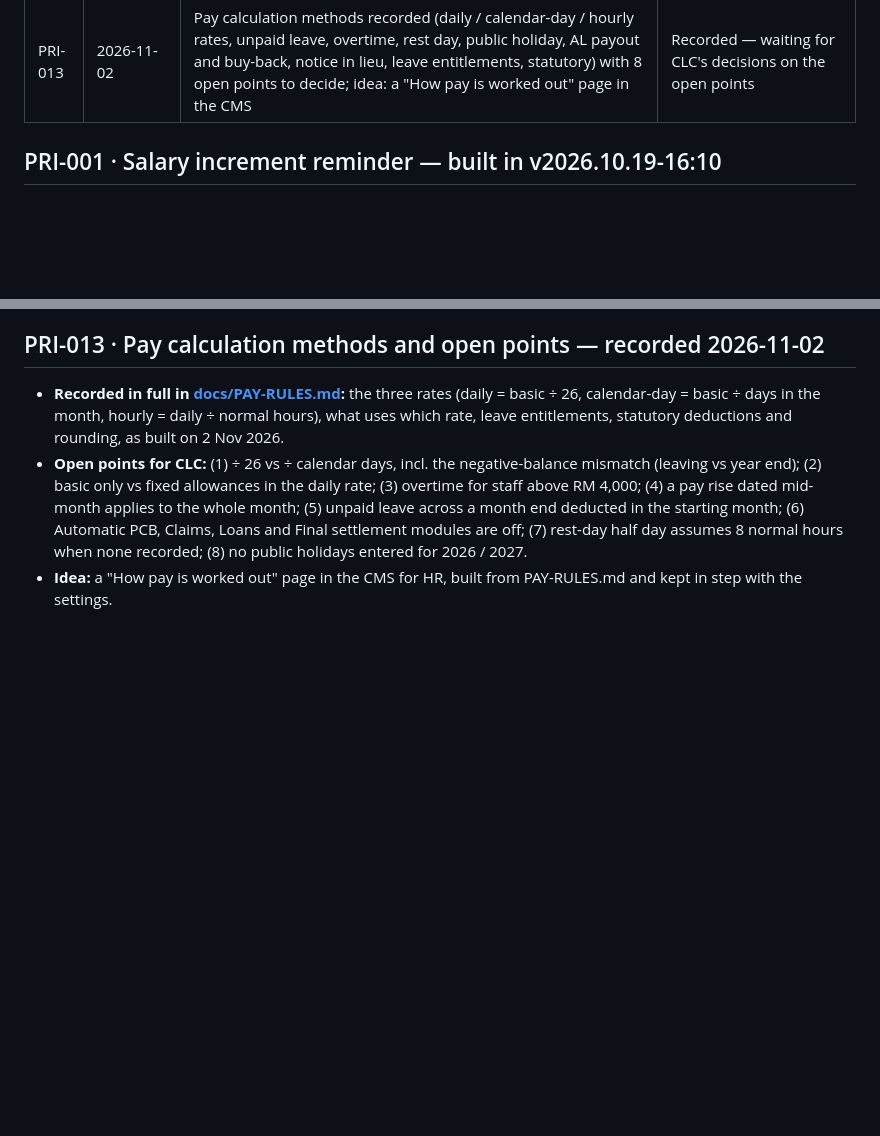
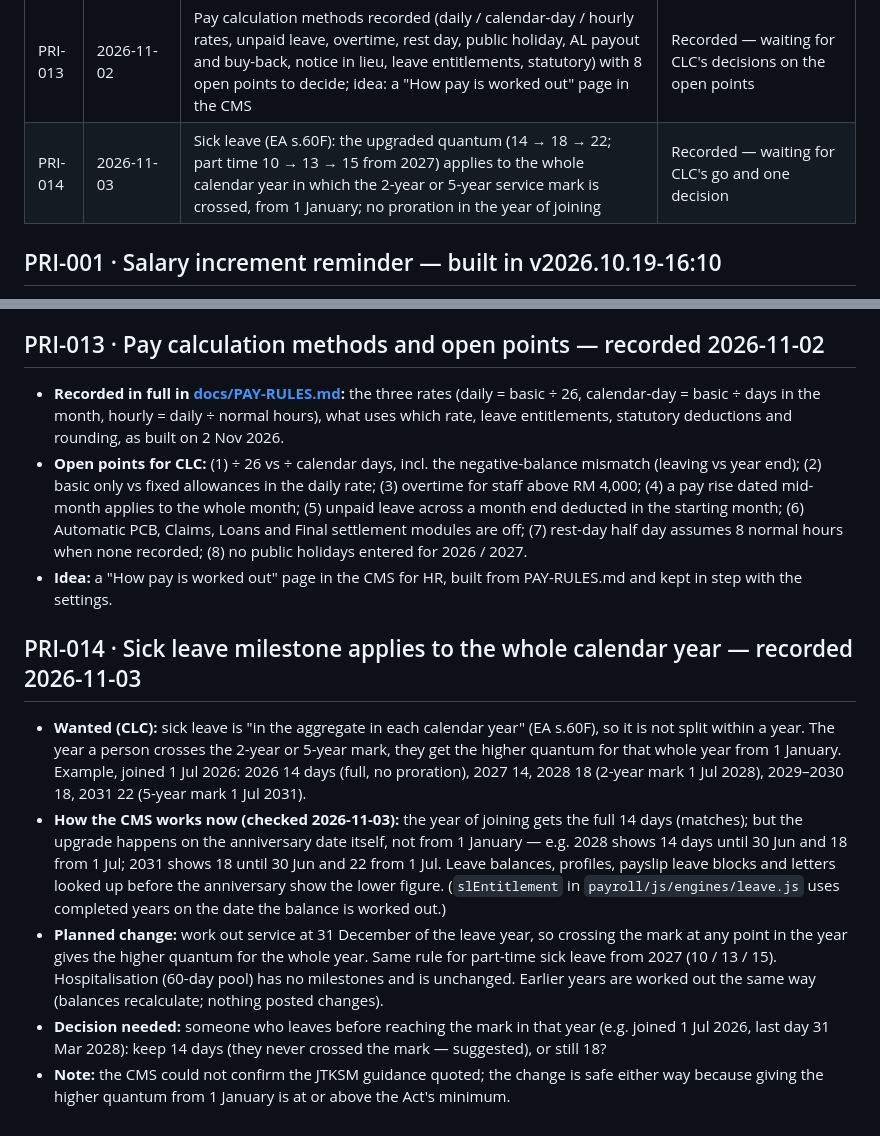
Before and after one commit to myedengp01/MyEden-Group-CMS-V1.0, a Markdown page: docs/IDEAS.md, 2 parts joined by grey strips. GitHub-like rendering; blank space fills up the shorter version.

Commit message:
Ideas register: PRI-014 sick leave milestone for the whole calendar year
Co-Authored-By: Claude Opus 5.5 <noreply@anthropic.com>
Claude-Session: https://claude.ai/code/session_01Kv8ywGsU3jfoa7GfAfdsBs

```diff
--- a/docs/IDEAS.md
+++ b/docs/IDEAS.md
@@ -18,6 +18,7 @@ into that release and this entry is updated with the version and how it was impl
 | PRI-011 | 2026-10-22 | One page per employee with everything about them: personal details, passport-size photo from the MEG-EAF application, IC (front / back) photos, passport, and all other details | **Built in v2026.10.25-23:20** |
 | PRI-012 | 2026-10-29 | Attendance app in the CMS: staff clock in / out on the phone with geo location (centre geofence), attendance records feed payroll (overtime, part-time hours, unpaid absence, allowances) | Recorded — waiting for CLC's 7 decisions |
 | PRI-013 | 2026-11-02 | Pay calculation methods recorded (daily / calendar-day / hourly rates, unpaid leave, overtime, rest day, public holiday, AL payout and buy-back, notice in lieu, leave entitlements, statutory) with 8 open points to decide; idea: a "How pay is worked out" page in the CMS | Recorded — waiting for CLC's decisions on the open points |
+| PRI-014 | 2026-11-03 | Sick leave (EA s.60F): the upgraded quantum (14 → 18 → 22; part time 10 → 13 → 15 from 2027) applies to the whole calendar year in which the 2-year or 5-year service mark is crossed, from 1 January; no proration in the year of joining | Recorded — waiting for CLC's go and one decision |
 
 ## PRI-001 · Salary increment reminder — built in v2026.10.19-16:10
 - **Payroll › Increments & Reviews** lists active staff: current salary, last increment (+/− amount and month), review
@@ -275,3 +276,19 @@ handbook and printed manuals, name tags, anything else HR/Admin adds (item types
   (5) unpaid leave across a month end deducted in the starting month; (6) Automatic PCB, Claims, Loans and Final settlement modules are off;
   (7) rest-day half day assumes 8 normal hours when none recorded; (8) no public holidays entered for 2026 / 2027.
 - **Idea:** a "How pay is worked out" page in the CMS for HR, built from PAY-RULES.md and kept in step with the settings.
+
+## PRI-014 · Sick leave milestone applies to the whole calendar year — recorded 2026-11-03
+- **Wanted (CLC):** sick leave is "in the aggregate in each calendar year" (EA s.60F), so it is not split within a year. The year a person
+  crosses the 2-year or 5-year mark, they get the higher quantum for that whole year from 1 January. Example, joined 1 Jul 2026:
+  2026 14 days (full, no proration), 2027 14, 2028 18 (2-year mark 1 Jul 2028), 2029–2030 18, 2031 22 (5-year mark 1 Jul 2031).
+- **How the CMS works now (checked 2026-11-03):** the year of joining gets the full 14 days (matches); but the upgrade happens on the
+  anniversary date itself, not from 1 January — e.g. 2028 shows 14 days until 30 Jun and 18 from 1 Jul; 2031 shows 18 until 30 Jun and 22
+  from 1 Jul. Leave balances, profiles, payslip leave blocks and letters looked up before the anniversary show the lower figure.
+  (`slEntitlement` in `payroll/js/engines/leave.js` uses completed years on the date the balance is worked out.)
+- **Planned change:** work out service at 31 December of the leave year, so crossing the mark at any point in the year gives the higher
+  quantum for the whole year. Same rule for part-time sick leave from 2027 (10 / 13 / 15). Hospitalisation (60-day pool) has no
+  milestones and is unchanged. Earlier years are worked out the same way (balances recalculate; nothing posted changes).
+- **Decision needed:** someone who leaves before reaching the mark in that year (e.g. joined 1 Jul 2026, last day 31 Mar 2028): keep 14 days
+  (they never crossed the mark — suggested), or still 18?
+- **Note:** the CMS could not confirm the JTKSM guidance quoted; the change is safe either way because giving the higher quantum from
+  1 January is at or above the Act's minimum.
```
